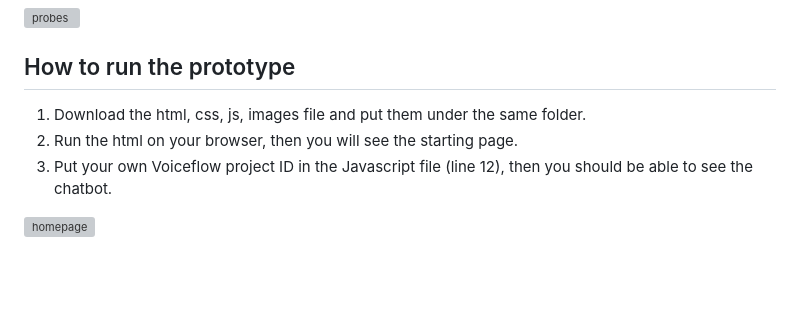
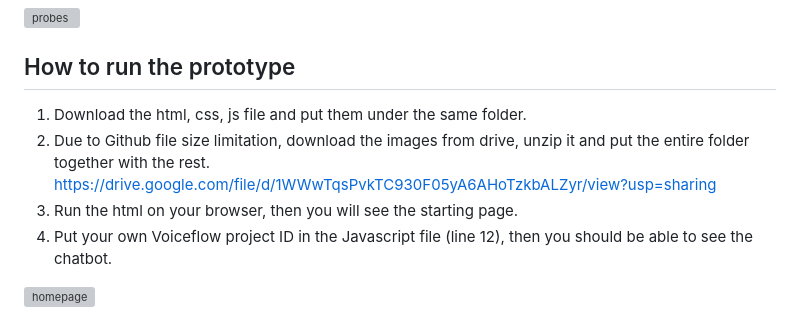
Before and after one commit to Davidhuang616/ai_repair_assistant, a Markdown page: README.md, the part around the change. GitHub-like rendering; blank space fills up the shorter version; grey boxes are pictures that could not be loaded.

```diff
--- a/README.md
+++ b/README.md
@@ -33,9 +33,11 @@ https://creator.voiceflow.com/dashboard?import=661bc6586f0af4a38797cc53 <br />
 <br />
 
 ## How to run the prototype
-1. Download the html, css, js, images file and put them under the same folder.
-2. Run the html on your browser, then you will see the starting page.
-3. Put your own Voiceflow project ID in the Javascript file (line 12), then you should be able to see the chatbot.
+1. Download the html, css, js file and put them under the same folder.
+2. Due to Github file size limitation, download the images from drive, unzip it and put the entire folder together with the rest.
+   https://drive.google.com/file/d/1WWwTqsPvkTC930F05yA6AHoTzkbALZyr/view?usp=sharing
+4. Run the html on your browser, then you will see the starting page.
+5. Put your own Voiceflow project ID in the Javascript file (line 12), then you should be able to see the chatbot.
 
 ![homepage](https://github.com/Davidhuang616/ai_repair_assistant/assets/124699019/96d9f87a-e280-49fa-9f9f-ce26453a12fe)
  <br />
```
